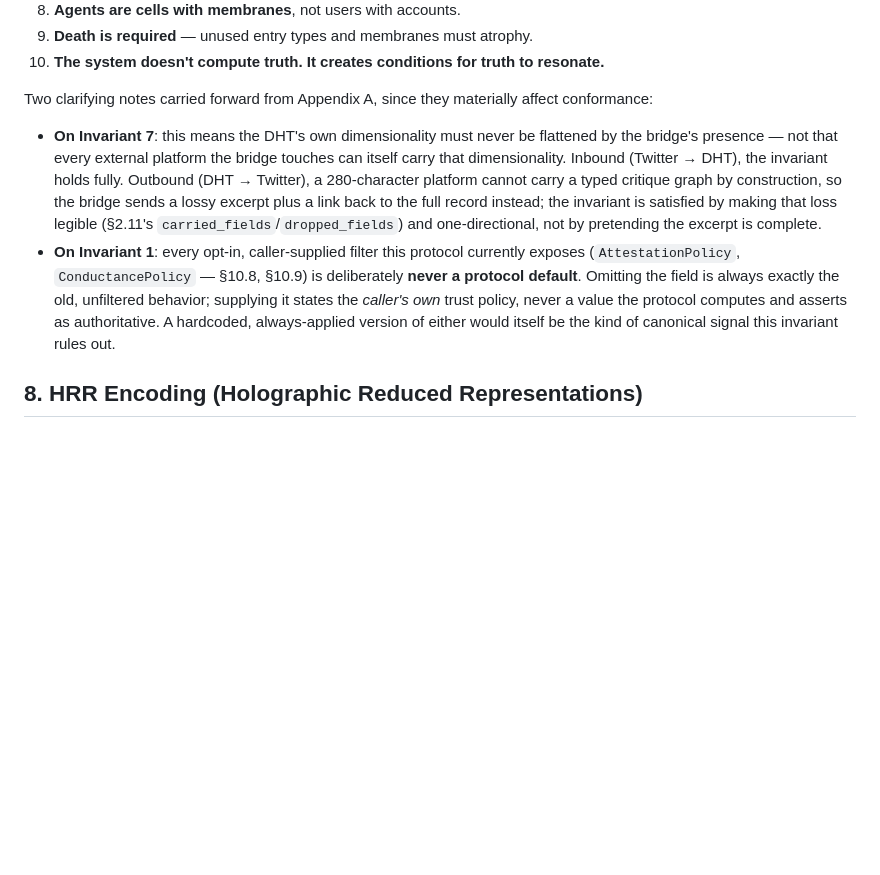
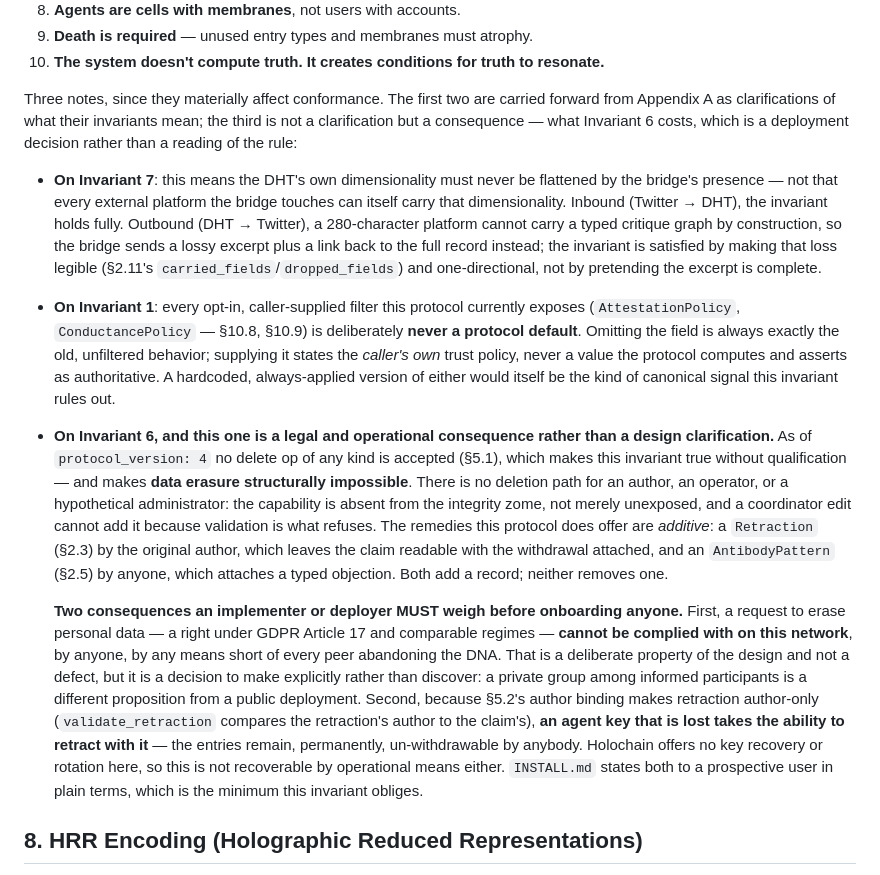
Before and after one commit to StateofIntent/epistemic-happ, a Markdown page: SPEC.md, the part around the change. Drawn GitHub-style; blank space fills up the shorter version.

```diff
--- a/SPEC.md
+++ b/SPEC.md
@@ -472,10 +472,14 @@ The following ten invariants are the protocol's own normative constraints on any
 9. **Death is required** — unused entry types and membranes must atrophy.
 10. **The system doesn't compute truth. It creates conditions for truth to resonate.**
 
-Two clarifying notes carried forward from Appendix A, since they materially affect conformance:
+Three notes, since they materially affect conformance. The first two are carried forward from Appendix A as clarifications of what their invariants mean; the third is not a clarification but a consequence — what Invariant 6 costs, which is a deployment decision rather than a reading of the rule:
 
 - **On Invariant 7**: this means the DHT's own dimensionality must never be flattened by the bridge's presence — not that every external platform the bridge touches can itself carry that dimensionality. Inbound (Twitter → DHT), the invariant holds fully. Outbound (DHT → Twitter), a 280-character platform cannot carry a typed critique graph by construction, so the bridge sends a lossy excerpt plus a link back to the full record instead; the invariant is satisfied by making that loss legible (§2.11's `carried_fields`/`dropped_fields`) and one-directional, not by pretending the excerpt is complete.
 - **On Invariant 1**: every opt-in, caller-supplied filter this protocol currently exposes (`AttestationPolicy`, `ConductancePolicy` — §10.8, §10.9) is deliberately **never a protocol default**. Omitting the field is always exactly the old, unfiltered behavior; supplying it states the *caller's own* trust policy, never a value the protocol computes and asserts as authoritative. A hardcoded, always-applied version of either would itself be the kind of canonical signal this invariant rules out.
+
+- **On Invariant 6, and this one is a legal and operational consequence rather than a design clarification.** As of `protocol_version: 4` no delete op of any kind is accepted (§5.1), which makes this invariant true without qualification — and makes **data erasure structurally impossible**. There is no deletion path for an author, an operator, or a hypothetical administrator: the capability is absent from the integrity zome, not merely unexposed, and a coordinator edit cannot add it because validation is what refuses. The remedies this protocol does offer are *additive*: a `Retraction` (§2.3) by the original author, which leaves the claim readable with the withdrawal attached, and an `AntibodyPattern` (§2.5) by anyone, which attaches a typed objection. Both add a record; neither removes one.
+
+  **Two consequences an implementer or deployer MUST weigh before onboarding anyone.** First, a request to erase personal data — a right under GDPR Article 17 and comparable regimes — **cannot be complied with on this network**, by anyone, by any means short of every peer abandoning the DNA. That is a deliberate property of the design and not a defect, but it is a decision to make explicitly rather than discover: a private group among informed participants is a different proposition from a public deployment. Second, because §5.2's author binding makes retraction author-only (`validate_retraction` compares the retraction's author to the claim's), **an agent key that is lost takes the ability to retract with it** — the entries remain, permanently, un-withdrawable by anybody. Holochain offers no key recovery or rotation here, so this is not recoverable by operational means either. `INSTALL.md` states both to a prospective user in plain terms, which is the minimum this invariant obliges.
 
 ## 8. HRR Encoding (Holographic Reduced Representations)
 
```
Also changed, not shown: INSTALL.md (+31 -1 lines).
